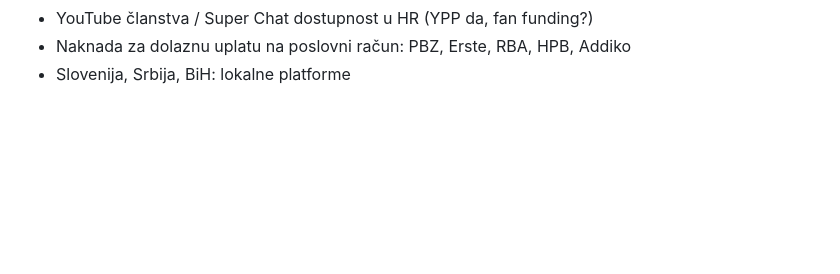
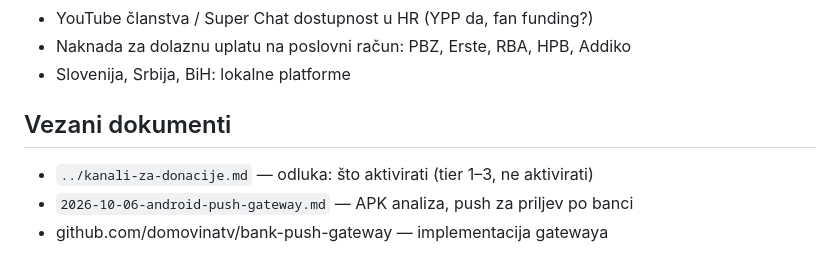
Before and after one commit to domovinatv/donate.domovina.ai, a Markdown page: docs/research/2026-10-06-donacijske-platforme.md, the part around the change. GitHub-like rendering; blank space fills up the shorter version.

Commit message:
docs: poveži katalog s odlukom o kanalima i bank-push-gateway repom
Co-Authored-By: Claude Opus 5.5 <noreply@anthropic.com>

```diff
--- a/docs/research/2026-10-06-donacijske-platforme.md
+++ b/docs/research/2026-10-06-donacijske-platforme.md
@@ -172,3 +172,9 @@ licenca), poljske platforme, Flattr (ugašen), kripto on-ramp za 1 € (minimaln
 - YouTube članstva / Super Chat dostupnost u HR (YPP da, fan funding?)
 - Naknada za dolaznu uplatu na poslovni račun: PBZ, Erste, RBA, HPB, Addiko
 - Slovenija, Srbija, BiH: lokalne platforme
+
+## Vezani dokumenti
+
+- `../kanali-za-donacije.md` — odluka: što aktivirati (tier 1–3, ne aktivirati)
+- `2026-10-06-android-push-gateway.md` — APK analiza, push za priljev po banci
+- github.com/domovinatv/bank-push-gateway — implementacija gatewaya
```
